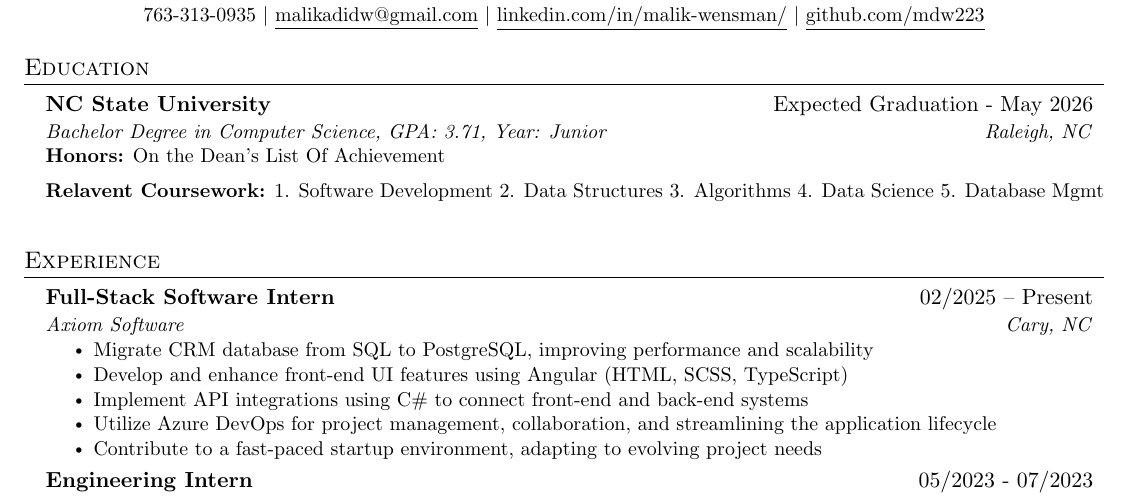
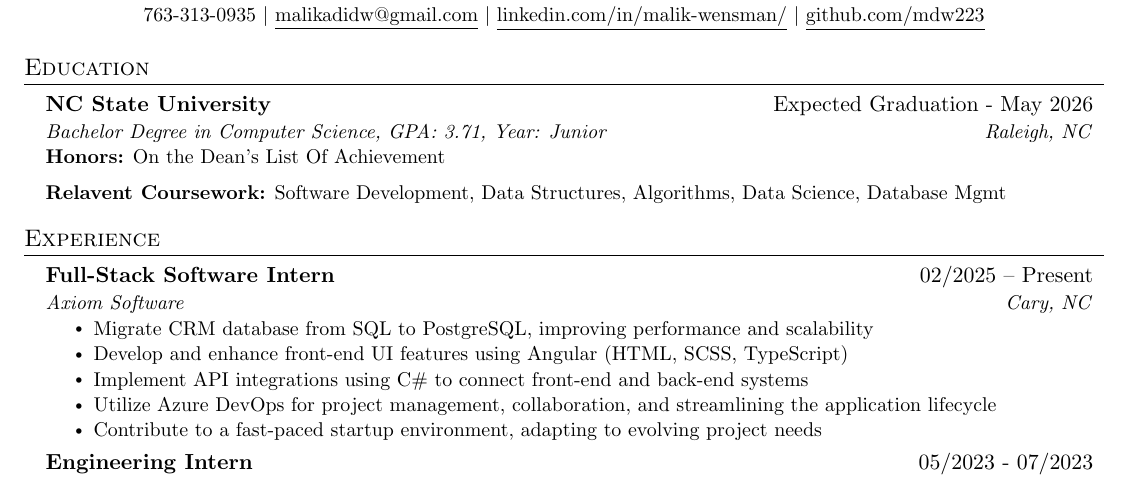
Before and after one commit to mdw223/Reume-in-TeX, a LaTeX CV (Resume.tex): part of the page, cut so that both start at the same text. Compiled offline with pdfLaTeX.

Commit message:
Update Resume.tex

```diff
--- a/Resume.tex
+++ b/Resume.tex
@@ -127,7 +127,7 @@
       {NC State University}{Expected Graduation - May 2026}
       {Bachelor Degree in Computer Science, GPA: 3.71, Year: Junior}{Raleigh, NC}
       \resumeItem{\textbf{Honors:} On the Dean's List Of Achievement}
-      \resumeItem{\textbf{Relavent Coursework:} 1. Software Development 2. Data Structures 3. Algorithms 4. Data Science 5. Database Mgmt}
+      \resumeItem{\textbf{Relavent Coursework:} Software Development, Data Structures, Algorithms, Data Science, Database Mgmt}
   \resumeSubHeadingListEnd
 
 %-----------EXPERIENCE-----------
```
